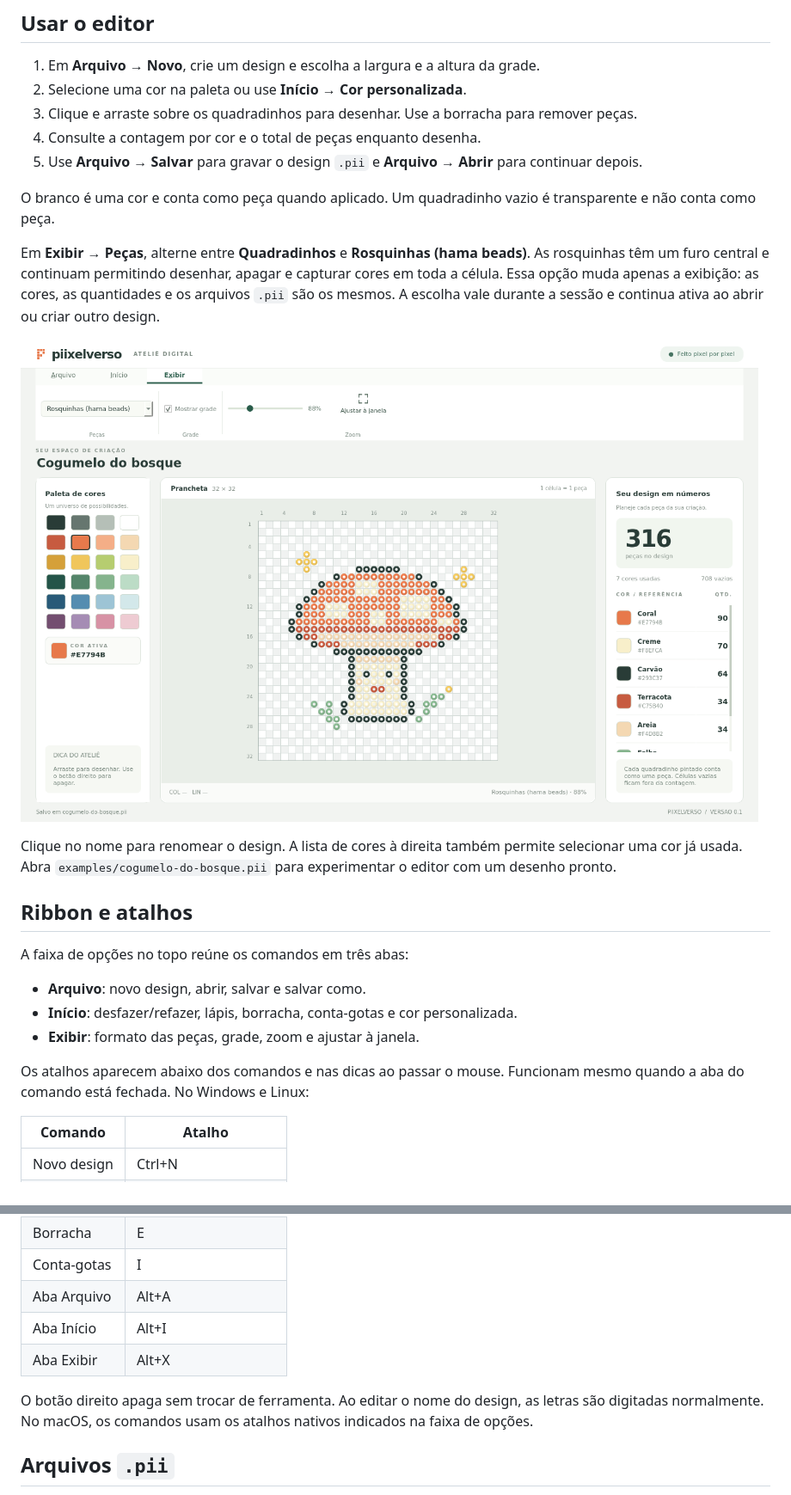
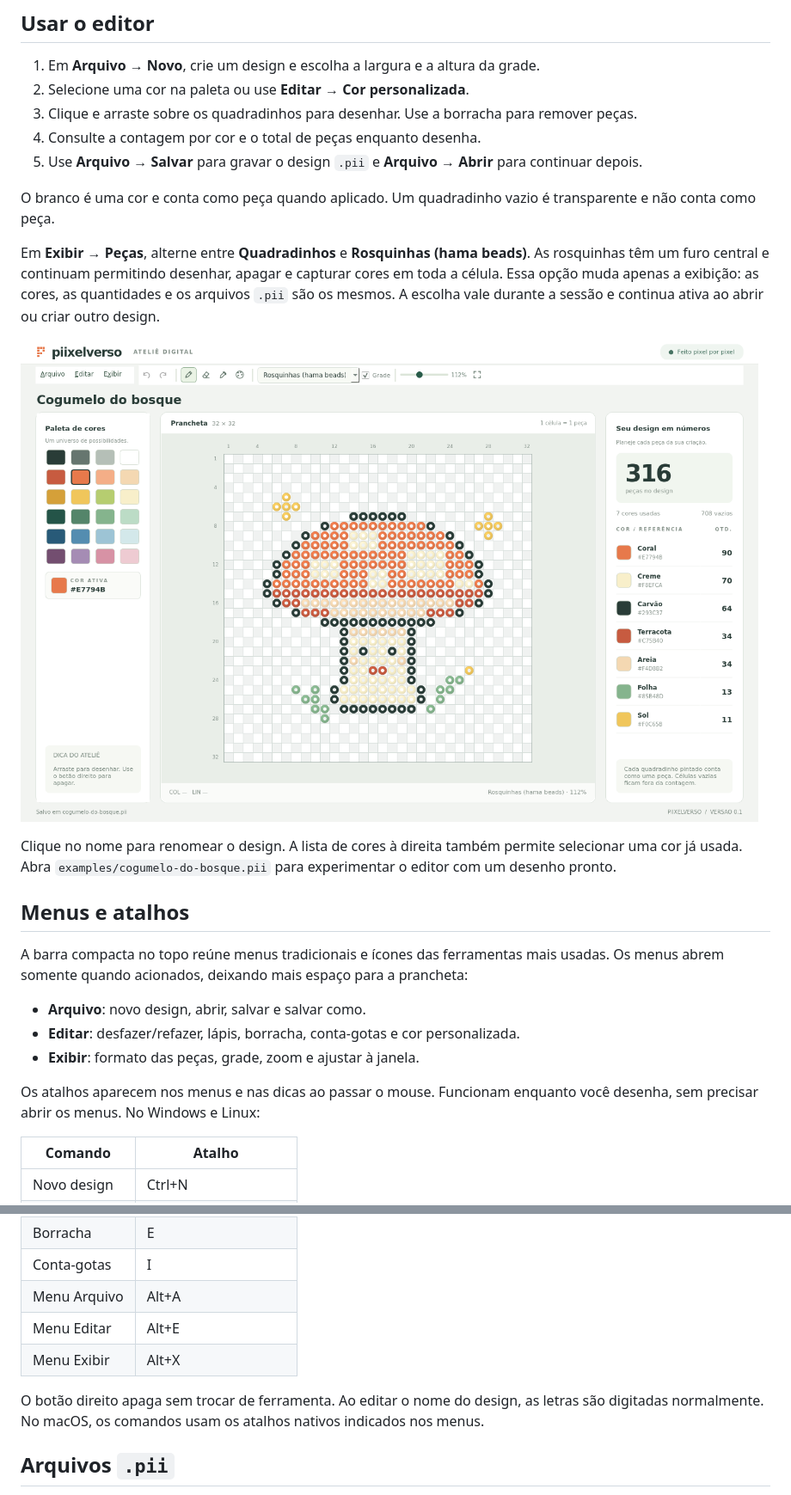
Before and after one commit to IHenriqueCSN/piixel, a Markdown page: README.md, 2 parts joined by grey strips. Shown at 86% size. Drawn GitHub-style; pictures changed too: docs/previa-rosquinhas.png.

```diff
--- a/README.md
+++ b/README.md
@@ -58,7 +58,7 @@ O aplicativo precisa de uma sessão gráfica. No Linux, o Qt depende também das
 ## Usar o editor
 
 1. Em **Arquivo → Novo**, crie um design e escolha a largura e a altura da grade.
-2. Selecione uma cor na paleta ou use **Início → Cor personalizada**.
+2. Selecione uma cor na paleta ou use **Editar → Cor personalizada**.
 3. Clique e arraste sobre os quadradinhos para desenhar. Use a borracha para remover peças.
 4. Consulte a contagem por cor e o total de peças enquanto desenha.
 5. Use **Arquivo → Salvar** para gravar o design `.pii` e **Arquivo → Abrir** para continuar depois.
@@ -71,15 +71,15 @@ Em **Exibir → Peças**, alterne entre **Quadradinhos** e **Rosquinhas (hama be
 
 Clique no nome para renomear o design. A lista de cores à direita também permite selecionar uma cor já usada. Abra `examples/cogumelo-do-bosque.pii` para experimentar o editor com um desenho pronto.
 
-## Ribbon e atalhos
+## Menus e atalhos
 
-A faixa de opções no topo reúne os comandos em três abas:
+A barra compacta no topo reúne menus tradicionais e ícones das ferramentas mais usadas. Os menus abrem somente quando acionados, deixando mais espaço para a prancheta:
 
 - **Arquivo**: novo design, abrir, salvar e salvar como.
-- **Início**: desfazer/refazer, lápis, borracha, conta-gotas e cor personalizada.
+- **Editar**: desfazer/refazer, lápis, borracha, conta-gotas e cor personalizada.
 - **Exibir**: formato das peças, grade, zoom e ajustar à janela.
 
-Os atalhos aparecem abaixo dos comandos e nas dicas ao passar o mouse. Funcionam mesmo quando a aba do comando está fechada. No Windows e Linux:
+Os atalhos aparecem nos menus e nas dicas ao passar o mouse. Funcionam enquanto você desenha, sem precisar abrir os menus. No Windows e Linux:
 
 | Comando | Atalho |
 | --- | --- |
@@ -92,11 +92,11 @@ Os atalhos aparecem abaixo dos comandos e nas dicas ao passar o mouse. Funcionam
 | Lápis | B |
 | Borracha | E |
 | Conta-gotas | I |
-| Aba Arquivo | Alt+A |
-| Aba Início | Alt+I |
-| Aba Exibir | Alt+X |
+| Menu Arquivo | Alt+A |
+| Menu Editar | Alt+E |
+| Menu Exibir | Alt+X |
 
-O botão direito apaga sem trocar de ferramenta. Ao editar o nome do design, as letras são digitadas normalmente. No macOS, os comandos usam os atalhos nativos indicados na faixa de opções.
+O botão direito apaga sem trocar de ferramenta. Ao editar o nome do design, as letras são digitadas normalmente. No macOS, os comandos usam os atalhos nativos indicados nos menus.
 
 ## Arquivos `.pii`
 
```
Also changed, not shown: other parts of README.md (+1 -1 lines), docs/previa.png, 5 other files.
